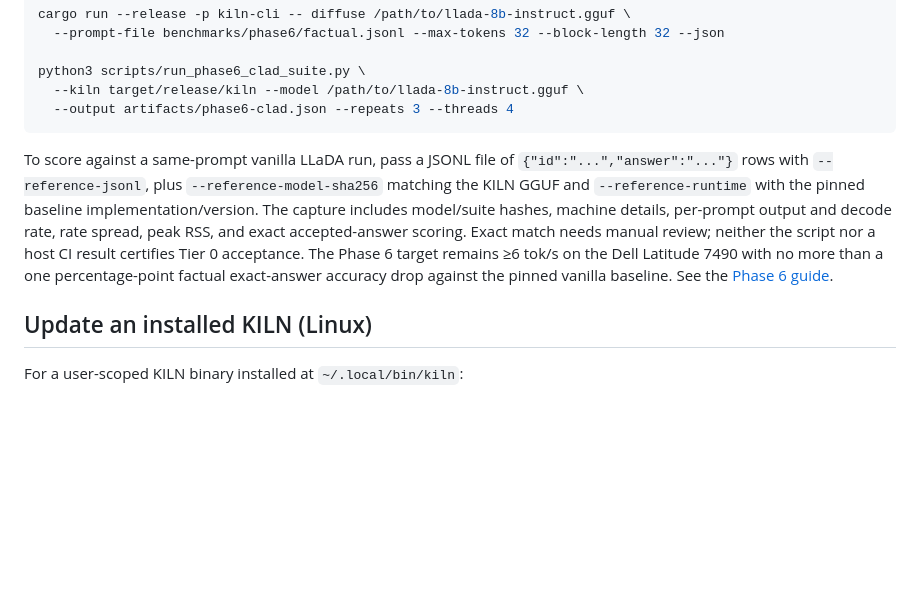
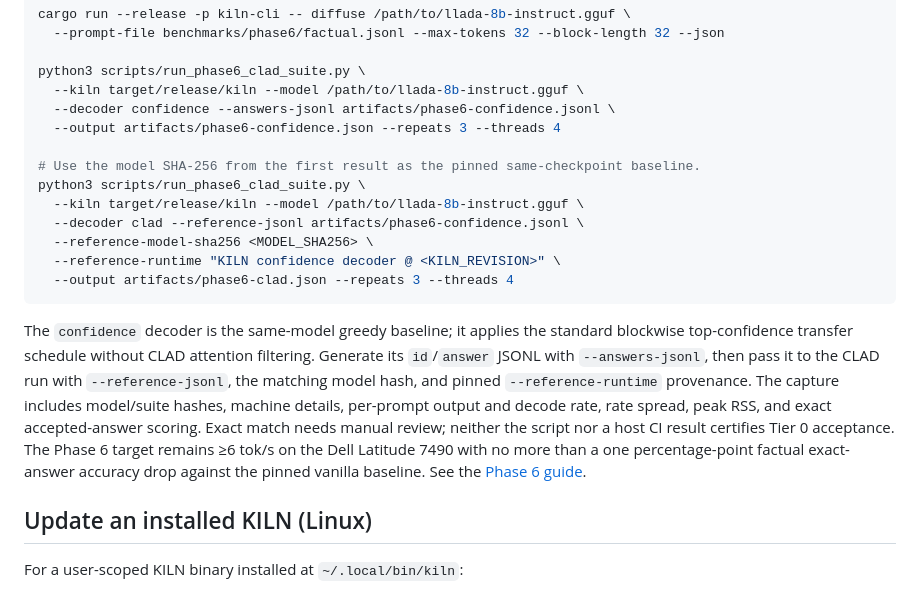
Before and after one commit to andreipath26/KILN, a Markdown page: README.md, the part around the change. Rendered like a GitHub page; blank space fills up the shorter version.

Commit message:
Add paired Phase 6 baseline and CLAD workflow

````diff
--- a/README.md
+++ b/README.md
@@ -178,10 +178,19 @@ cargo run --release -p kiln-cli -- diffuse /path/to/llada-8b-instruct.gguf \
 
 python3 scripts/run_phase6_clad_suite.py \
   --kiln target/release/kiln --model /path/to/llada-8b-instruct.gguf \
+  --decoder confidence --answers-jsonl artifacts/phase6-confidence.jsonl \
+  --output artifacts/phase6-confidence.json --repeats 3 --threads 4
+
+# Use the model SHA-256 from the first result as the pinned same-checkpoint baseline.
+python3 scripts/run_phase6_clad_suite.py \
+  --kiln target/release/kiln --model /path/to/llada-8b-instruct.gguf \
+  --decoder clad --reference-jsonl artifacts/phase6-confidence.jsonl \
+  --reference-model-sha256 <MODEL_SHA256> \
+  --reference-runtime "KILN confidence decoder @ <KILN_REVISION>" \
   --output artifacts/phase6-clad.json --repeats 3 --threads 4
 ```
 
-To score against a same-prompt vanilla LLaDA run, pass a JSONL file of `{"id":"...","answer":"..."}` rows with `--reference-jsonl`, plus `--reference-model-sha256` matching the KILN GGUF and `--reference-runtime` with the pinned baseline implementation/version. The capture includes model/suite hashes, machine details, per-prompt output and decode rate, rate spread, peak RSS, and exact accepted-answer scoring. Exact match needs manual review; neither the script nor a host CI result certifies Tier 0 acceptance. The Phase 6 target remains ≥6 tok/s on the Dell Latitude 7490 with no more than a one percentage-point factual exact-answer accuracy drop against the pinned vanilla baseline. See the [Phase 6 guide](docs/phase6-diffusion.md).
+The `confidence` decoder is the same-model greedy baseline; it applies the standard blockwise top-confidence transfer schedule without CLAD attention filtering. Generate its `id`/`answer` JSONL with `--answers-jsonl`, then pass it to the CLAD run with `--reference-jsonl`, the matching model hash, and pinned `--reference-runtime` provenance. The capture includes model/suite hashes, machine details, per-prompt output and decode rate, rate spread, peak RSS, and exact accepted-answer scoring. Exact match needs manual review; neither the script nor a host CI result certifies Tier 0 acceptance. The Phase 6 target remains ≥6 tok/s on the Dell Latitude 7490 with no more than a one percentage-point factual exact-answer accuracy drop against the pinned vanilla baseline. See the [Phase 6 guide](docs/phase6-diffusion.md).
 
 ## Update an installed KILN (Linux)
 
````
